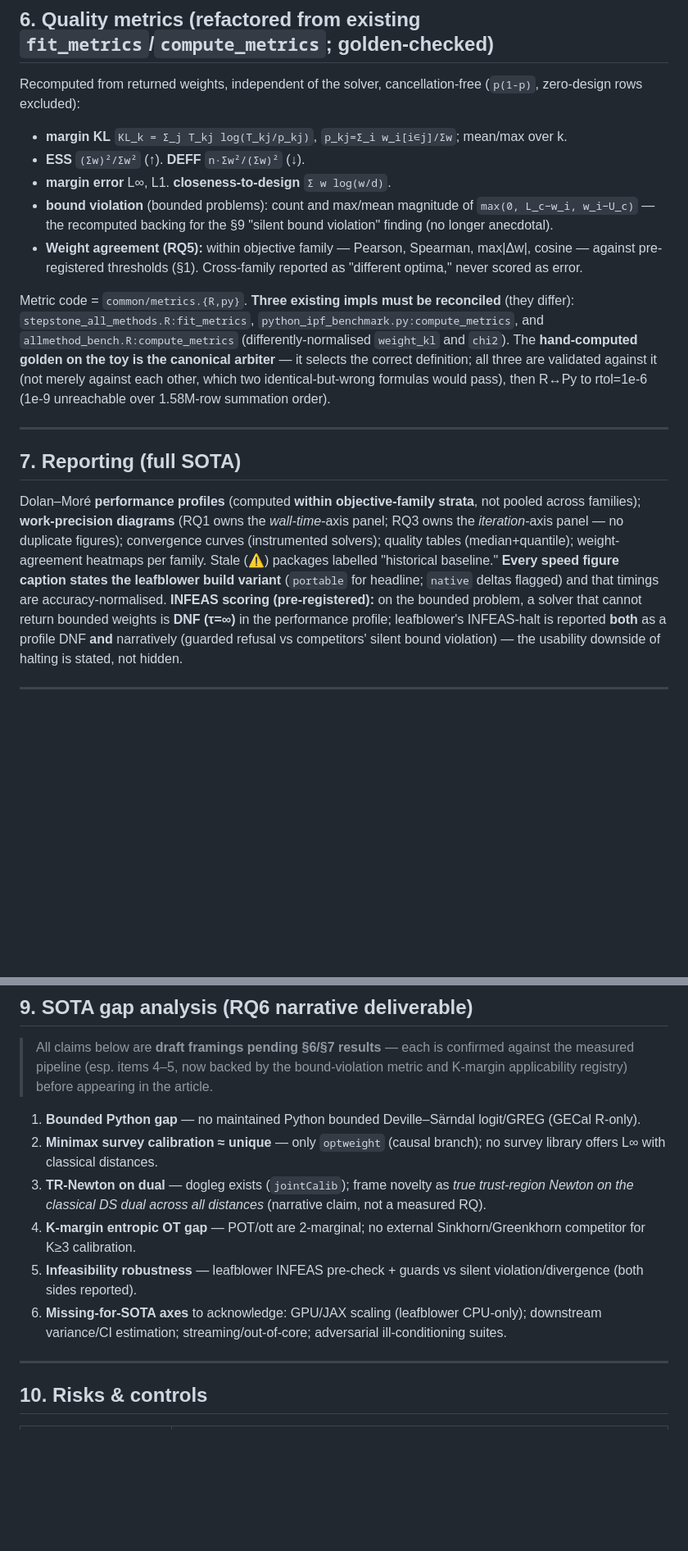
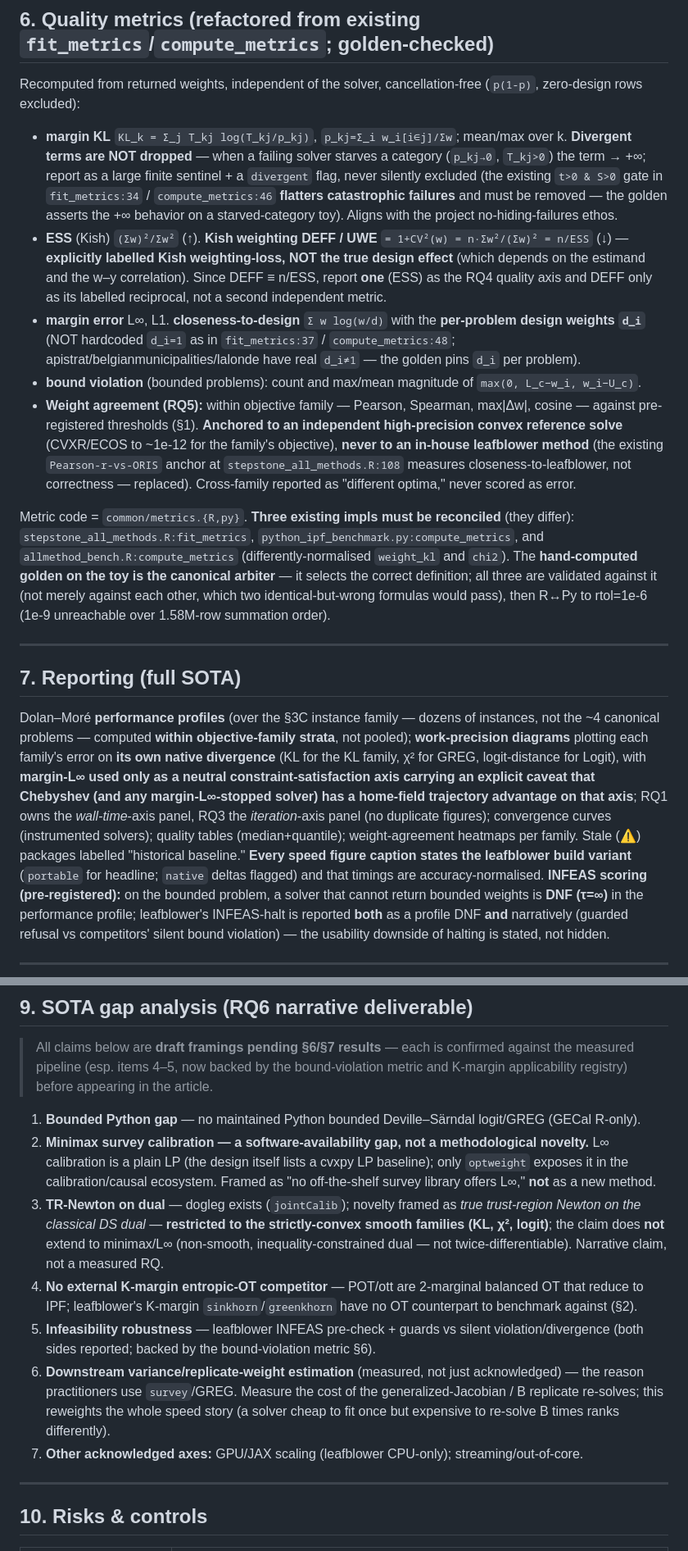
Before and after one commit to davdittrich/leafblower, a Markdown page: docs/benchmark/DESIGN.md, 2 parts joined by grey strips. Shown at 82% size. Rendered like a GitHub page; blank space fills up the shorter version.

Commit message:
docs(benchmark): harden design per external Gemini review (v5)
Independent cross-model review (Gemini 3.1 Pro) caught issues the 5 internal
reviewers missed: (1) Dolan-Moré profiles need a problem *distribution* ->
replaced single synthetic with a 30-100 instance parametric family; (2) metric
bugs in the reused code -- marg_kl silently dropped divergent starved-category
terms (flattering failures), weight_kl hardcoded d_i=1, DEFF mislabeled vs Kish
weighting DEFF; (3) RQ5 agreement was anchored to in-house ORIS -> anchor to an
independent 1e-12 convex solve; (4) OT arm reduces to IPF -> relabelled a
redundant cross-check, 'no external K-margin OT competitor' is now a finding;
(5) TR-Newton novelty restricted to smooth families; minimax reframed as a
software-availability gap; variance/replicate-weight cost promoted to a measured
axis. Rejected the one false positive (survey::calibrate is already primary).

```diff
--- a/docs/benchmark/DESIGN.md
+++ b/docs/benchmark/DESIGN.md
@@ -131,11 +132,11 @@ Applicability gated by a **machine-readable registry** (`registry.json`: solver
 ## 6. Quality metrics (refactored from existing `fit_metrics`/`compute_metrics`; golden-checked)
 
 Recomputed from returned weights, independent of the solver, cancellation-free (`p(1-p)`, zero-design rows excluded):
-- **margin KL** `KL_k = Σ_j T_kj log(T_kj/p_kj)`, `p_kj=Σ_i w_i[i∈j]/Σw`; mean/max over k.
-- **ESS** `(Σw)²/Σw²` (↑). **DEFF** `n·Σw²/(Σw)²` (↓).
-- **margin error** L∞, L1. **closeness-to-design** `Σ w log(w/d)`.
-- **bound violation** (bounded problems): count and max/mean magnitude of `max(0, L_c−w_i, w_i−U_c)` — the recomputed backing for the §9 "silent bound violation" finding (no longer anecdotal).
-- **Weight agreement (RQ5):** within objective family — Pearson, Spearman, max|Δw|, cosine — against pre-registered thresholds (§1). Cross-family reported as "different optima," never scored as error.
+- **margin KL** `KL_k = Σ_j T_kj log(T_kj/p_kj)`, `p_kj=Σ_i w_i[i∈j]/Σw`; mean/max over k. **Divergent terms are NOT dropped** — when a failing solver starves a category (`p_kj→0`, `T_kj>0`) the term → +∞; report as a large finite sentinel + a `divergent` flag, never silently excluded (the existing `t>0 & S>0` gate in `fit_metrics:34` / `compute_metrics:46` **flatters catastrophic failures** and must be removed — the golden asserts the +∞ behavior on a starved-category toy). Aligns with the project no-hiding-failures ethos.
+- **ESS** (Kish) `(Σw)²/Σw²` (↑). **Kish weighting DEFF / UWE** `= 1+CV²(w) = n·Σw²/(Σw)² = n/ESS` (↓) — **explicitly labelled Kish weighting-loss, NOT the true design effect** (which depends on the estimand and the w–y correlation). Since DEFF ≡ n/ESS, report **one** (ESS) as the RQ4 quality axis and DEFF only as its labelled reciprocal, not a second independent metric.
+- **margin error** L∞, L1. **closeness-to-design** `Σ w log(w/d)` with the **per-problem design weights `d_i`** (NOT hardcoded `d_i=1` as in `fit_metrics:37` / `compute_metrics:48`; apistrat/belgianmunicipalities/lalonde have real `d_i≠1` — the golden pins `d_i` per problem).
+- **bound violation** (bounded problems): count and max/mean magnitude of `max(0, L_c−w_i, w_i−U_c)`.
+- **Weight agreement (RQ5):** within objective family — Pearson, Spearman, max|Δw|, cosine — against pre-registered thresholds (§1). **Anchored to an independent high-precision convex reference solve** (CVXR/ECOS to ~1e-12 for the family's objective), **never to an in-house leafblower method** (the existing `Pearson-r-vs-ORIS` anchor at `stepstone_all_methods.R:108` measures closeness-to-leafblower, not correctness — replaced). Cross-family reported as "different optima," never scored as error.
 
 Metric code = `common/metrics.{R,py}`. **Three existing impls must be reconciled** (they differ): `stepstone_all_methods.R:fit_metrics`, `python_ipf_benchmark.py:compute_metrics`, and `allmethod_bench.R:compute_metrics` (differently-normalised `weight_kl` and `chi2`). The **hand-computed golden on the toy is the canonical arbiter** — it selects the correct definition; all three are validated against it (not merely against each other, which two identical-but-wrong formulas would pass), then R↔Py to rtol=1e-6 (1e-9 unreachable over 1.58M-row summation order).
 
@@ -143,7 +144,7 @@ Metric code = `common/metrics.{R,py}`. **Three existing impls must be reconciled
 
 ## 7. Reporting (full SOTA)
 
-Dolan–Moré **performance profiles** (computed **within objective-family strata**, not pooled across families); **work-precision diagrams** (RQ1 owns the *wall-time*-axis panel; RQ3 owns the *iteration*-axis panel — no duplicate figures); convergence curves (instrumented solvers); quality tables (median+quantile); weight-agreement heatmaps per family. Stale (⚠) packages labelled "historical baseline." **Every speed figure caption states the leafblower build variant** (`portable` for headline; `native` deltas flagged) and that timings are accuracy-normalised.
+Dolan–Moré **performance profiles** (over the §3C instance family — dozens of instances, not the ~4 canonical problems — computed **within objective-family strata**, not pooled); **work-precision diagrams** plotting each family's error on **its own native divergence** (KL for the KL family, χ² for GREG, logit-distance for Logit), with **margin-L∞ used only as a neutral constraint-satisfaction axis carrying an explicit caveat that Chebyshev (and any margin-L∞-stopped solver) has a home-field trajectory advantage on that axis**; RQ1 owns the *wall-time*-axis panel, RQ3 the *iteration*-axis panel (no duplicate figures); convergence curves (instrumented solvers); quality tables (median+quantile); weight-agreement heatmaps per family. Stale (⚠) packages labelled "historical baseline." **Every speed figure caption states the leafblower build variant** (`portable` for headline; `native` deltas flagged) and that timings are accuracy-normalised.
 **INFEAS scoring (pre-registered):** on the bounded problem, a solver that cannot return bounded weights is **DNF (τ=∞)** in the performance profile; leafblower's INFEAS-halt is reported **both** as a profile DNF **and** narratively (guarded refusal vs competitors' silent bound violation) — the usability downside of halting is stated, not hidden.
 
 ---
@@ -188,11 +189,12 @@ benchmarks/study/            # ISOLATED — no deps leak into DESCRIPTION/pyproj
 > All claims below are **draft framings pending §6/§7 results** — each is confirmed against the measured pipeline (esp. items 4–5, now backed by the bound-violation metric and K-margin applicability registry) before appearing in the article.
 
 1. **Bounded Python gap** — no maintained Python bounded Deville–Särndal logit/GREG (GECal R-only).
-2. **Minimax survey calibration ≈ unique** — only `optweight` (causal branch); no survey library offers L∞ with classical distances.
-3. **TR-Newton on dual** — dogleg exists (`jointCalib`); frame novelty as *true trust-region Newton on the classical DS dual across all distances* (narrative claim, not a measured RQ).
-4. **K-margin entropic OT gap** — POT/ott are 2-marginal; no external Sinkhorn/Greenkhorn competitor for K≥3 calibration.
-5. **Infeasibility robustness** — leafblower INFEAS pre-check + guards vs silent violation/divergence (both sides reported).
-6. **Missing-for-SOTA axes** to acknowledge: GPU/JAX scaling (leafblower CPU-only); downstream variance/CI estimation; streaming/out-of-core; adversarial ill-conditioning suites.
+2. **Minimax survey calibration — a software-availability gap, not a methodological novelty.** L∞ calibration is a plain LP (the design itself lists a cvxpy LP baseline); only `optweight` exposes it in the calibration/causal ecosystem. Framed as "no off-the-shelf survey library offers L∞," **not** as a new method.
+3. **TR-Newton on dual** — dogleg exists (`jointCalib`); novelty framed as *true trust-region Newton on the classical DS dual* — **restricted to the strictly-convex smooth families (KL, χ², logit)**; the claim does **not** extend to minimax/L∞ (non-smooth, inequality-constrained dual — not twice-differentiable). Narrative claim, not a measured RQ.
+4. **No external K-margin entropic-OT competitor** — POT/ott are 2-marginal balanced OT that reduce to IPF; leafblower's K-margin `sinkhorn`/`greenkhorn` have no OT counterpart to benchmark against (§2).
+5. **Infeasibility robustness** — leafblower INFEAS pre-check + guards vs silent violation/divergence (both sides reported; backed by the bound-violation metric §6).
+6. **Downstream variance/replicate-weight estimation** (measured, not just acknowledged) — the reason practitioners use `survey`/GREG. Measure the cost of the generalized-Jacobian / B replicate re-solves; this reweights the whole speed story (a solver cheap to fit once but expensive to re-solve B times ranks differently).
+7. **Other acknowledged axes:** GPU/JAX scaling (leafblower CPU-only); streaming/out-of-core.
 
 ---
 
```
Also changed, not shown: other parts of docs/benchmark/DESIGN.md (+8 -5 lines).
